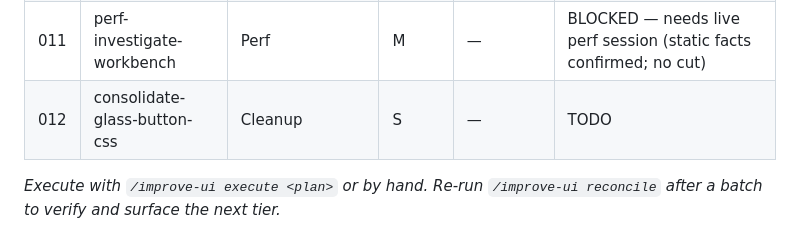
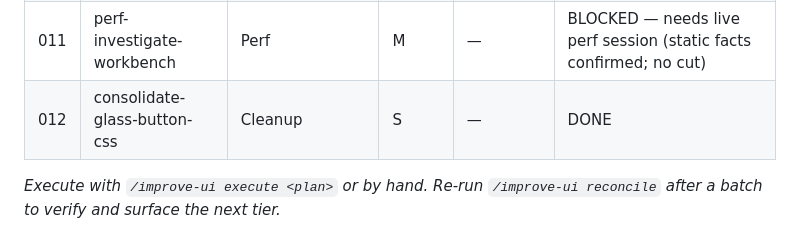
Before and after one commit to isildur-uk/solar, a Markdown page: plans/README.md, the part around the change. Drawn GitHub-style.

Commit message:
improve-ui: mark plans DONE/BLOCKED; fill 011 decision log (blocked, needs live trace)

```diff
--- a/plans/README.md
+++ b/plans/README.md
@@ -42,6 +42,6 @@ UI/UX audit by `improve-ui` (dual-input: source `Solar/` + rendered `docs/ux-sho
 | 009 | widescreen-density | Responsive | S | — | DONE (op-grid: cap+centre chosen) |
 | 010 | mobile-mono-identifiers | Responsive/Type | M | — | DONE (inline Consolas removed; .id on inspector IDs; broad per-cell wrap deferred per escape hatch) |
 | 011 | perf-investigate-workbench | Perf | M | — | BLOCKED — needs live perf session (static facts confirmed; no cut) |
-| 012 | consolidate-glass-button-css | Cleanup | S | — | TODO |
+| 012 | consolidate-glass-button-css | Cleanup | S | — | DONE |
 
 *Execute with `/improve-ui execute <plan>` or by hand. Re-run `/improve-ui reconcile` after a batch to verify and surface the next tier.*
```
